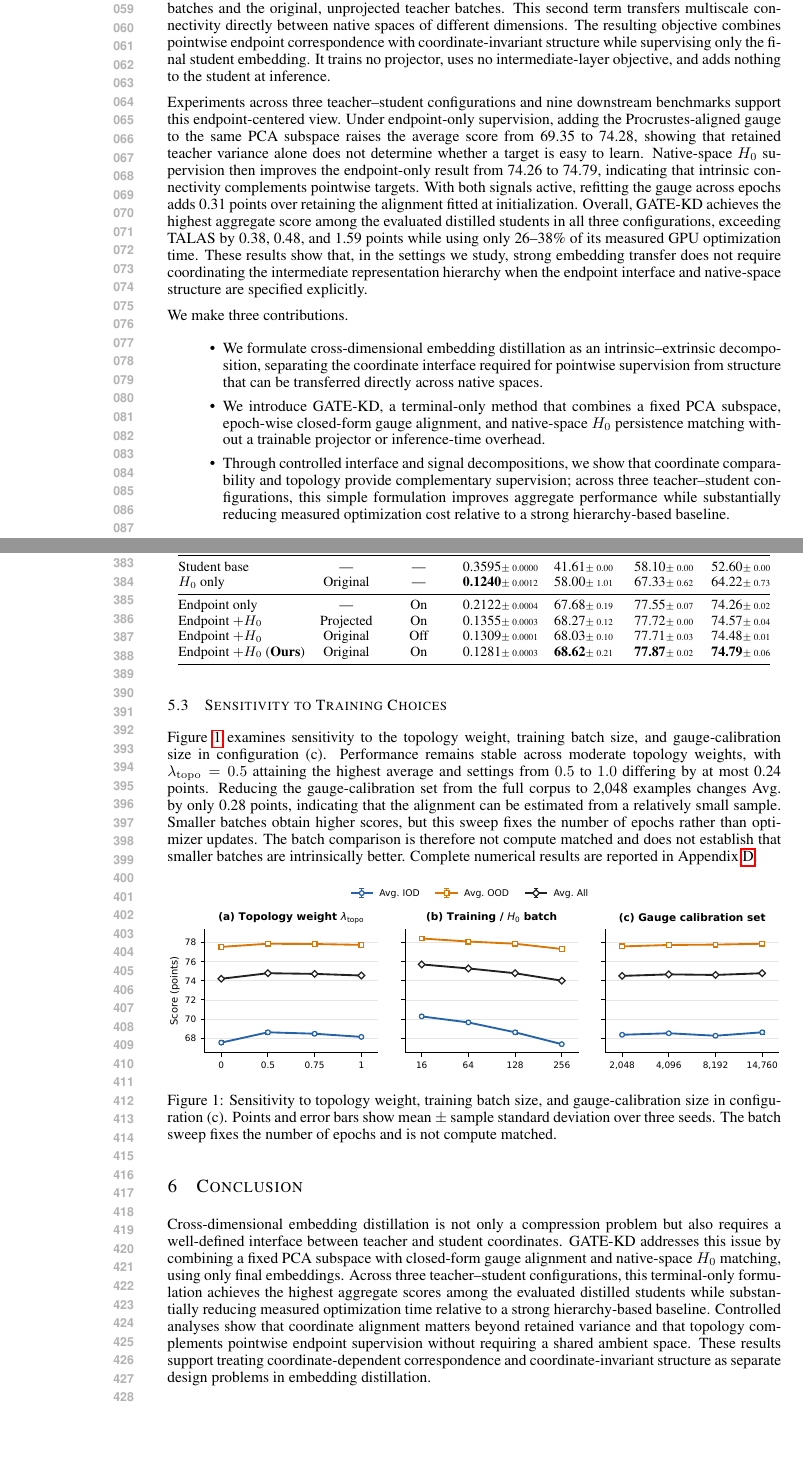
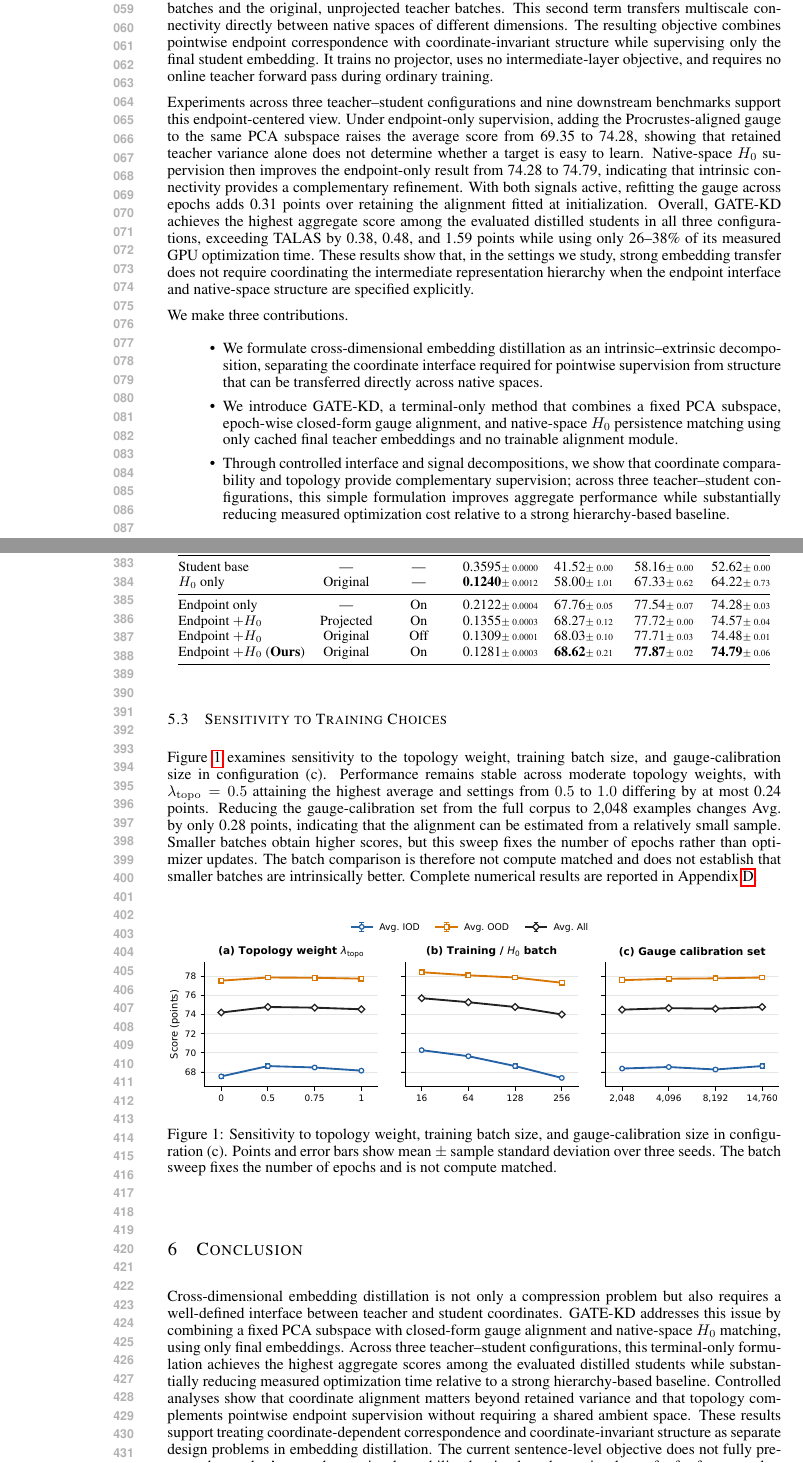
Before and after one commit to duncan-nguyen/embedding-kd, a LaTeX paper (docs/latex_iclr/main.tex, which reads docs/latex_iclr/sections/conclusion.tex, docs/latex_iclr/sections/introduction.tex, docs/latex_iclr/tables/signal_decomposition.tex): two parts of pages 2 and 8 of 14, joined at a grey line, cut so that both start at the same text, the shorter picture padded with empty space. Compiled offline with pdfLaTeX.

Commit message:
refactor: update terminology and improve clarity in various sections; enhance evaluation metrics and results presentation

```diff
--- a/docs/latex_iclr/sections/conclusion.tex
+++ b/docs/latex_iclr/sections/conclusion.tex
@@ -13,3 +13,6 @@ matters beyond retained variance and that topology complements pointwise
 endpoint supervision without requiring a shared ambient space. These results
 support treating coordinate-dependent correspondence and coordinate-invariant
 structure as separate design problems in embedding distillation.
+The current sentence-level objective does not fully preserve the teacher's
+zero-shot retrieval capability, leaving broader retrieval transfer for future
+work.
--- a/docs/latex_iclr/sections/introduction.tex
+++ b/docs/latex_iclr/sections/introduction.tex
@@ -42,15 +42,15 @@ transfers multiscale connectivity directly between native spaces of different
 dimensions. The resulting objective combines pointwise endpoint correspondence
 with coordinate-invariant structure while supervising only the final student
 embedding. It trains no projector, uses no intermediate-layer objective, and
-adds nothing to the student at inference.
+requires no online teacher forward pass during ordinary training.
 
 Experiments across three teacher--student configurations and nine downstream
 benchmarks support this endpoint-centered view. Under endpoint-only supervision,
 adding the Procrustes-aligned gauge to the same PCA subspace raises the average
 score from 69.35 to 74.28, showing that retained teacher variance alone does not
 determine whether a target is easy to learn. Native-space $H_0$ supervision then
-improves the endpoint-only result from 74.26 to 74.79, indicating that intrinsic
-connectivity complements pointwise targets. With both signals active, refitting
+improves the endpoint-only result from 74.28 to 74.79, indicating that intrinsic
+connectivity provides a complementary refinement. With both signals active, refitting
 the gauge across epochs adds 0.31 points over retaining the alignment fitted at
 initialization. Overall, GATE-KD achieves the
 highest aggregate score among the evaluated distilled students in all three
@@ -68,7 +68,8 @@ We make three contributions.
     directly across native spaces.
     \item We introduce GATE-KD, a terminal-only method that combines a fixed PCA
     subspace, epoch-wise closed-form gauge alignment, and native-space $H_0$
-    persistence matching without a trainable projector or inference-time overhead.
+    persistence matching using only cached final teacher embeddings and no
+    trainable alignment module.
     \item Through controlled interface and signal decompositions, we show that
     coordinate comparability and topology provide complementary supervision;
     across three teacher--student configurations, this simple formulation
--- a/docs/latex_iclr/tables/signal_decomposition.tex
+++ b/docs/latex_iclr/tables/signal_decomposition.tex
@@ -19,12 +19,12 @@
         & Avg.~OOD $\uparrow$ & Avg. $\uparrow$ \\
         \midrule
         Student base & --- & --- & \deccell{0.3595}{0.0000}
-        & \deccell{41.61}{0.00} & \deccell{58.10}{0.00} & \deccell{52.60}{0.00} \\
+        & \deccell{41.52}{0.00} & \deccell{58.16}{0.00} & \deccell{52.62}{0.00} \\
         $H_0$ only & Original & --- & \deccell{\textbf{0.1240}}{0.0012}
         & \deccell{58.00}{1.01} & \deccell{67.33}{0.62} & \deccell{64.22}{0.73} \\
         \midrule
         Endpoint only & --- & On & \deccell{0.2122}{0.0004}
-        & \deccell{67.68}{0.19} & \deccell{77.55}{0.07} & \deccell{74.26}{0.02} \\
+        & \deccell{67.76}{0.05} & \deccell{77.54}{0.07} & \deccell{74.28}{0.03} \\
         Endpoint $+H_0$ & Projected & On & \deccell{0.1355}{0.0003}
         & \deccell{68.27}{0.12} & \deccell{77.72}{0.00} & \deccell{74.57}{0.04} \\
         Endpoint $+H_0$ & Original & Off & \deccell{0.1309}{0.0001}
```
Also changed, not shown: docs/latex_iclr/sections/abstract.tex (+1 -1 lines), docs/latex_iclr/sections/analysis.tex (+5 -5 lines), docs/latex_iclr/sections/experiments.tex (+2 -2 lines), docs/latex_iclr/tables/main_results_15k.tex (+1 -1 lines), docs/latex_iclr/main.pdf, docs/latex_iclr/sections/introduction.tex (6 more changed lines), 4 other files.
